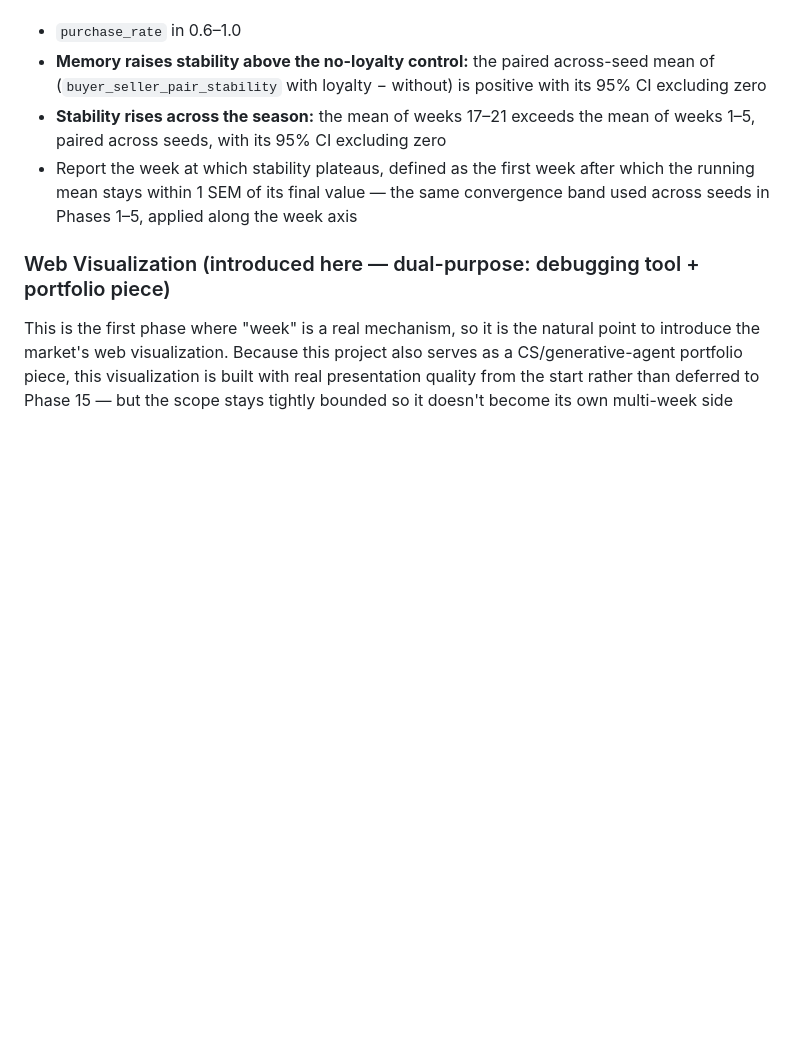
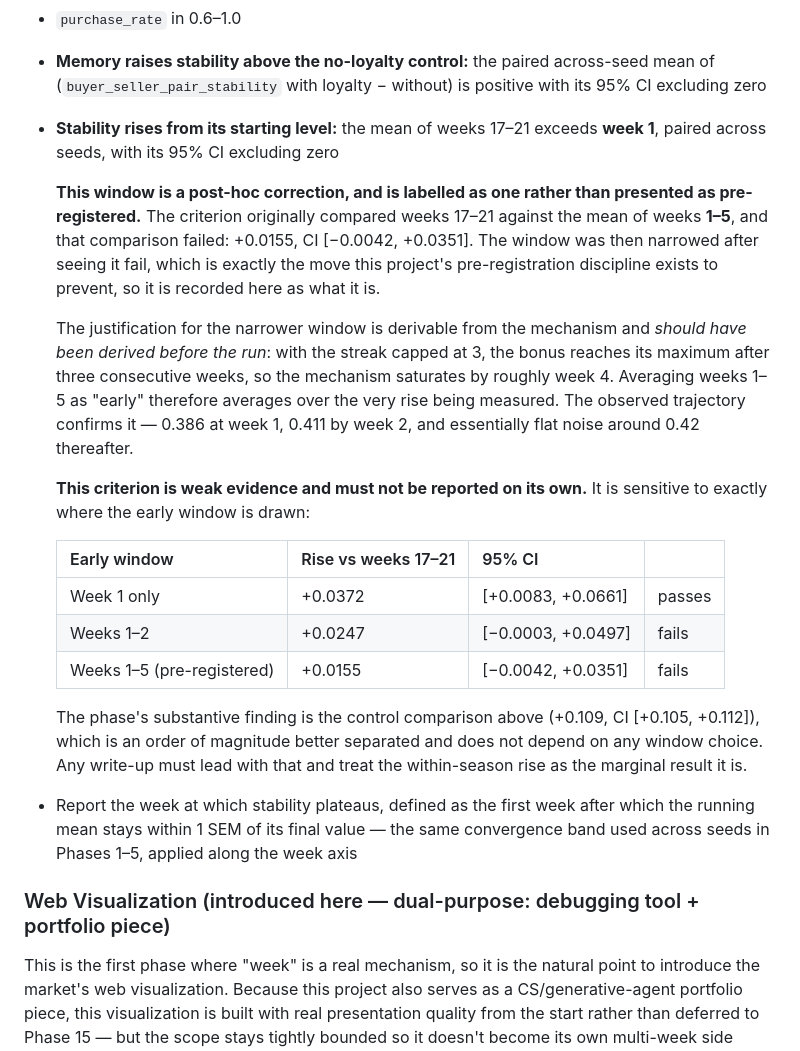
Before and after one commit to heatherluu99/learned-market, a Markdown page: docs/phase_specifications.md, the part around the change. GitHub-like rendering; blank space fills up the shorter version.

Commit message:
Phase 6 gate correction: narrow the early window, labelled post-hoc
The pre-registered "stability rises across the season" criterion compared
weeks 17-21 against the mean of weeks 1-5, and it failed: +0.0155, CI
[-0.0042, +0.0351]. The window is narrowed to week 1 alone, which passes
at +0.0372, CI [+0.0083, +0.0661].

This change was made after seeing the original fail, which is the
post-hoc move this project's discipline exists to prevent, so the spec
records it as a post-hoc correction rather than presenting the new window
as pre-registered.

The justification is derivable from the mechanism and should have been
derived before the run: with the streak capped at 3, the bonus maxes out
after three consecutive weeks, so the mechanism saturates by about week
4. Averaging weeks 1-5 as "early" averages over the rise being measured.
The trajectory confirms it - 0.386 at week 1, 0.411 by week 2, flat noise
around 0.42 after.

The spec also now records that this criterion is weak: it passes only
with the narrowest window, and fails at weeks 1-2 (+0.0247, CI [-0.0003,
+0.0497]). The phase's substantive finding is the no-loyalty control
comparison (+0.109, CI [+0.105, +0.112]), which is an order of magnitude
better separated and depends on no window choice. Write-ups must lead
with that.

```diff
--- a/docs/phase_specifications.md
+++ b/docs/phase_specifications.md
@@ -507,7 +507,21 @@ Loyalty contributes 0.061 of 0.384; the remaining 0.323 is popularity concentrat
 **Acceptance criteria:**
 - `purchase_rate` in 0.6–1.0
 - **Memory raises stability above the no-loyalty control:** the paired across-seed mean of (`buyer_seller_pair_stability` with loyalty − without) is positive with its 95% CI excluding zero
-- **Stability rises across the season:** the mean of weeks 17–21 exceeds the mean of weeks 1–5, paired across seeds, with its 95% CI excluding zero
+- **Stability rises from its starting level:** the mean of weeks 17–21 exceeds **week 1**, paired across seeds, with its 95% CI excluding zero
+
+  **This window is a post-hoc correction, and is labelled as one rather than presented as pre-registered.** The criterion originally compared weeks 17–21 against the mean of weeks **1–5**, and that comparison failed: +0.0155, CI [−0.0042, +0.0351]. The window was then narrowed after seeing it fail, which is exactly the move this project's pre-registration discipline exists to prevent, so it is recorded here as what it is.
+
+  The justification for the narrower window is derivable from the mechanism and *should have been derived before the run*: with the streak capped at 3, the bonus reaches its maximum after three consecutive weeks, so the mechanism saturates by roughly week 4. Averaging weeks 1–5 as "early" therefore averages over the very rise being measured. The observed trajectory confirms it — 0.386 at week 1, 0.411 by week 2, and essentially flat noise around 0.42 thereafter.
+
+  **This criterion is weak evidence and must not be reported on its own.** It is sensitive to exactly where the early window is drawn:
+
+  | Early window | Rise vs weeks 17–21 | 95% CI | |
+  |---|---|---|---|
+  | Week 1 only | +0.0372 | [+0.0083, +0.0661] | passes |
+  | Weeks 1–2 | +0.0247 | [−0.0003, +0.0497] | fails |
+  | Weeks 1–5 (pre-registered) | +0.0155 | [−0.0042, +0.0351] | fails |
+
+  The phase's substantive finding is the control comparison above (+0.109, CI [+0.105, +0.112]), which is an order of magnitude better separated and does not depend on any window choice. Any write-up must lead with that and treat the within-season rise as the marginal result it is.
 - Report the week at which stability plateaus, defined as the first week after which the running mean stays within 1 SEM of its final value — the same convergence band used across seeds in Phases 1–5, applied along the week axis
 
 ### Web Visualization (introduced here — dual-purpose: debugging tool + portfolio piece)
```
